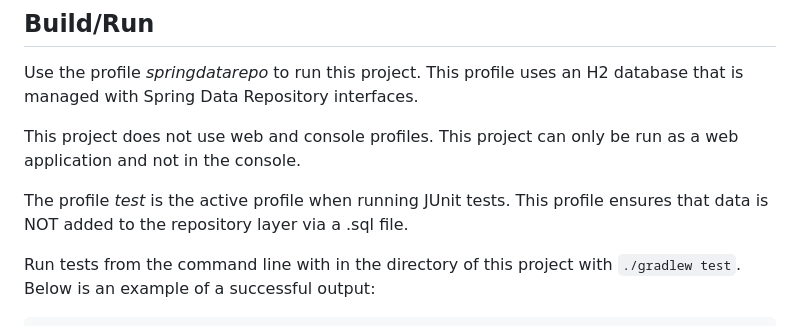
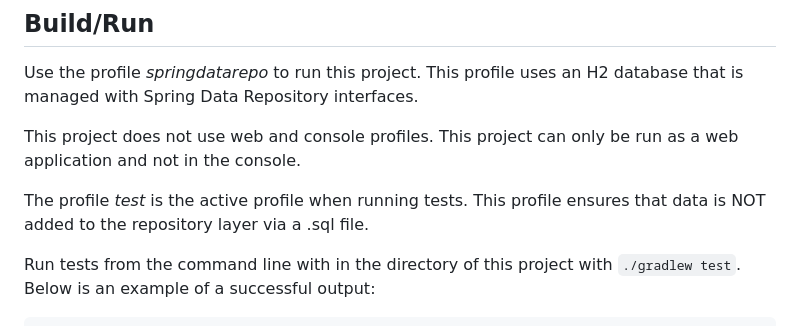
Before and after one commit to dorothyh-ms/dinosaur_app, a Markdown page: README.md, the part around the change. Drawn GitHub-style.

```diff
--- a/README.md
+++ b/README.md
@@ -20,7 +20,7 @@ Use the profile _springdatarepo_ to run this project. This profile uses an H2 da
 
 This project does not use web and console profiles. This project can only be run as a web application and not in the console.
 
-The profile _test_ is the active profile when running JUnit tests. This profile ensures that data is NOT added to the repository layer via a .sql file.
+The profile _test_ is the active profile when running tests. This profile ensures that data is NOT added to the repository layer via a .sql file.
 
 Run tests from the command line with in the directory of this project with `./gradlew test`.
 Below is an example of a successful output:
```
